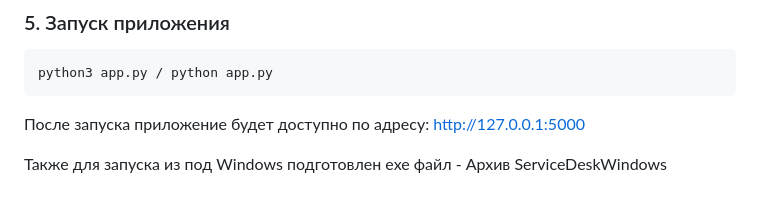
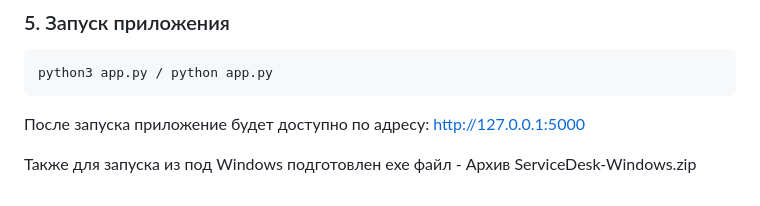
Before and after one commit to urba-na/ITMO_HW_py, a Markdown page: diplom/README.md, the part around the change. GitHub-like rendering.

```diff
--- a/diplom/README.md
+++ b/diplom/README.md
@@ -83,4 +83,4 @@ python3 app.py / python app.py
 http://127.0.0.1:5000
 
 Также для запуска из под Windows подготовлен exe файл -
-Архив ServiceDeskWindows
+Архив ServiceDesk-Windows.zip
```
